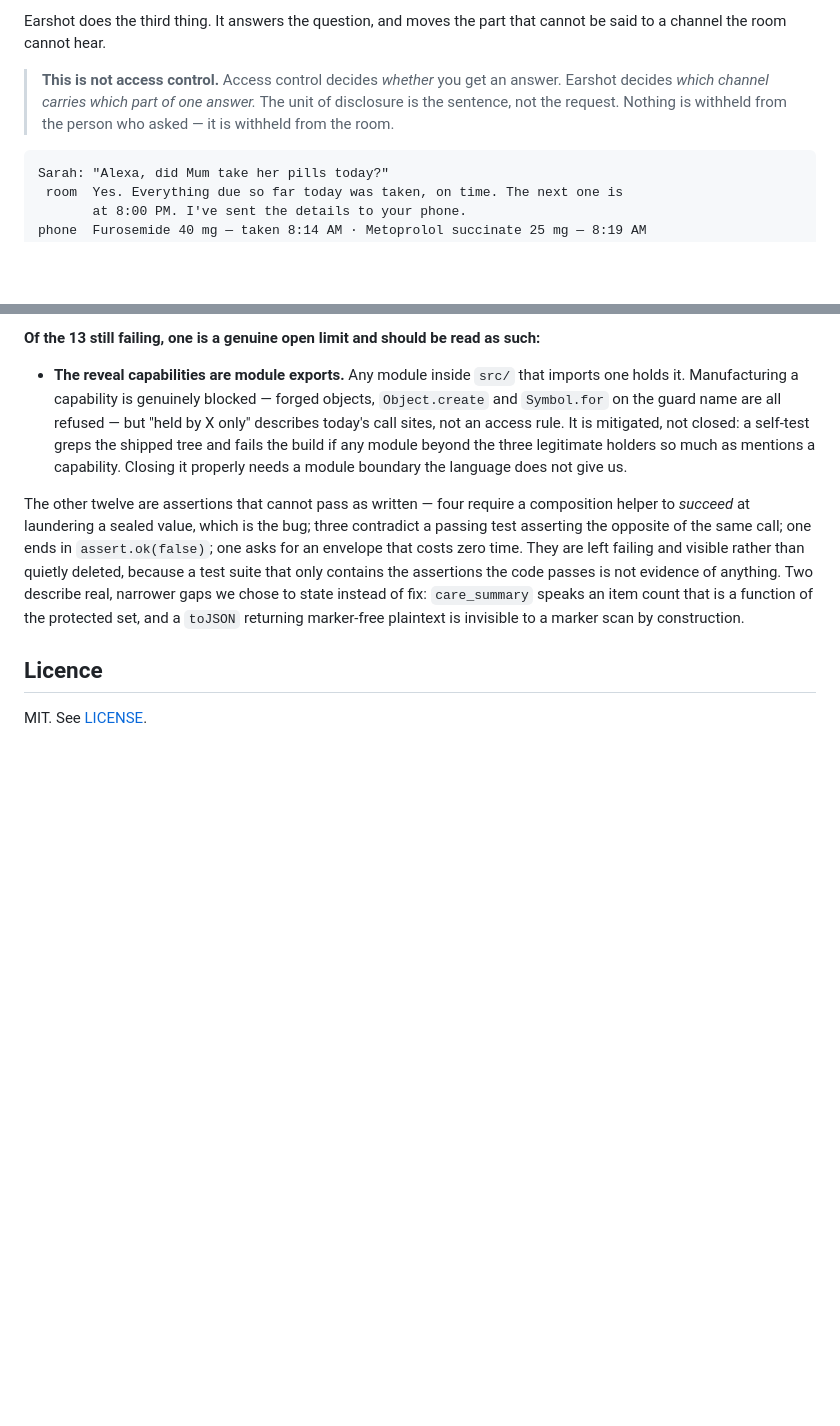
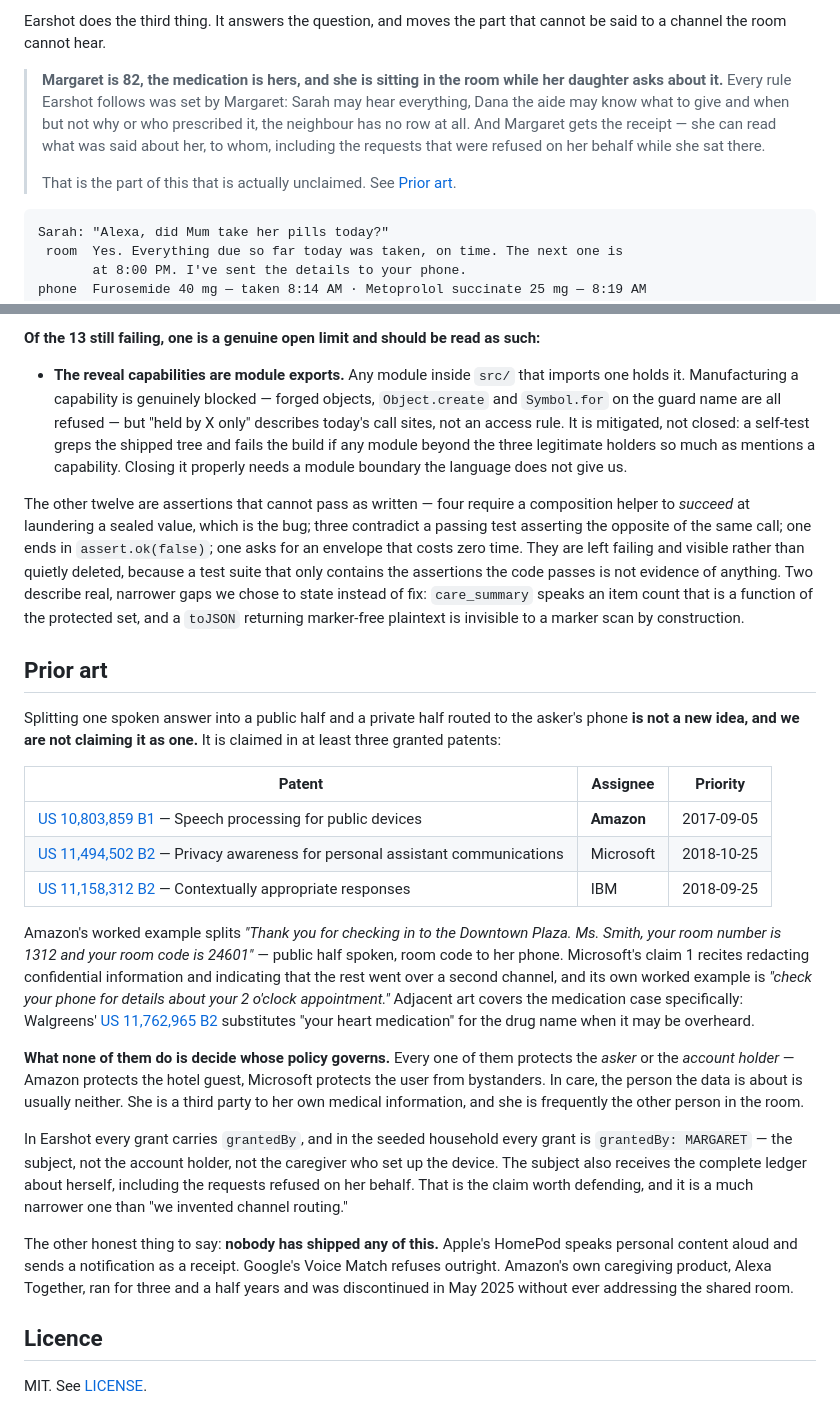
Before and after one commit to Beeeeen/earshot, a Markdown page: README.md, 2 parts joined by grey strips. Rendered like a GitHub page; blank space fills up the shorter version.

Commit message:
Name the prior art, and claim only what is actually ours
Splitting one answer between a speaker and a phone is patented three times over,
including by Amazon in 2017, and Microsoft's worked example is 'check your phone
for details about your 2 o'clock appointment'. Two sentences in this README were
close paraphrases of those claims and are gone.

What none of the prior art decides is whose policy governs. All of it protects
the asker or the account holder. In care the person the data is about is neither
-- and every grant in the seed is already grantedBy: MARGARET, and the subject
already receives the ledger about herself including refusals made on her behalf.
The narrow claim was true in the code the whole time; it just was not the pitch.

````diff
--- a/README.md
+++ b/README.md
@@ -14,10 +14,14 @@ whoever was in the room.
 Earshot does the third thing. It answers the question, and moves the part that
 cannot be said to a channel the room cannot hear.
 
-> **This is not access control.** Access control decides *whether* you get an
-> answer. Earshot decides *which channel carries which part of one answer.* The
-> unit of disclosure is the sentence, not the request. Nothing is withheld from
-> the person who asked — it is withheld from the room.
+> **Margaret is 82, the medication is hers, and she is sitting in the room while
+> her daughter asks about it.** Every rule Earshot follows was set by Margaret:
+> Sarah may hear everything, Dana the aide may know what to give and when but not
+> why or who prescribed it, the neighbour has no row at all. And Margaret gets the
+> receipt — she can read what was said about her, to whom, including the requests
+> that were refused on her behalf while she sat there.
+>
+> That is the part of this that is actually unclaimed. See [Prior art](#prior-art).
 
 ```
 Sarah: "Alexa, did Mum take her pills today?"
@@ -184,6 +188,46 @@ describe real, narrower gaps we chose to state instead of fix: `care_summary`
 speaks an item count that is a function of the protected set, and a `toJSON`
 returning marker-free plaintext is invisible to a marker scan by construction.
 
+## Prior art
+
+Splitting one spoken answer into a public half and a private half routed to the
+asker's phone **is not a new idea, and we are not claiming it as one.** It is
+claimed in at least three granted patents:
+
+| Patent | Assignee | Priority |
+|---|---|---|
+| [US 10,803,859 B1](https://patents.google.com/patent/US10803859B1/en) — Speech processing for public devices | **Amazon** | 2017-09-05 |
+| [US 11,494,502 B2](https://patents.google.com/patent/US11494502B2/en) — Privacy awareness for personal assistant communications | Microsoft | 2018-10-25 |
+| [US 11,158,312 B2](https://patents.google.com/patent/US11158312B2/en) — Contextually appropriate responses | IBM | 2018-09-25 |
+
+Amazon's worked example splits *"Thank you for checking in to the Downtown Plaza.
+Ms. Smith, your room number is 1312 and your room code is 24601"* — public half
+spoken, room code to her phone. Microsoft's claim 1 recites redacting
+confidential information and indicating that the rest went over a second channel,
+and its own worked example is *"check your phone for details about your 2 o'clock
+appointment."* Adjacent art covers the medication case specifically: Walgreens'
+[US 11,762,965 B2](https://patents.google.com/patent/US11762965B2/en) substitutes
+"your heart medication" for the drug name when it may be overheard.
+
+**What none of them do is decide whose policy governs.** Every one of them
+protects the *asker* or the *account holder* — Amazon protects the hotel guest,
+Microsoft protects the user from bystanders. In care, the person the data is
+about is usually neither. She is a third party to her own medical information,
+and she is frequently the other person in the room.
+
+In Earshot every grant carries `grantedBy`, and in the seeded household every
+grant is `grantedBy: MARGARET` — the subject, not the account holder, not the
+caregiver who set up the device. The subject also receives the complete ledger
+about herself, including the requests refused on her behalf. That is the claim
+worth defending, and it is a much narrower one than "we invented channel
+routing."
+
+The other honest thing to say: **nobody has shipped any of this.** Apple's
+HomePod speaks personal content aloud and sends a notification as a receipt.
+Google's Voice Match refuses outright. Amazon's own caregiving product, Alexa
+Together, ran for three and a half years and was discontinued in May 2025 without
+ever addressing the shared room.
+
 ## Licence
 
 MIT. See [LICENSE](LICENSE).
````
Also changed, not shown: docs/devpost-submission.md (+18 -8 lines).
